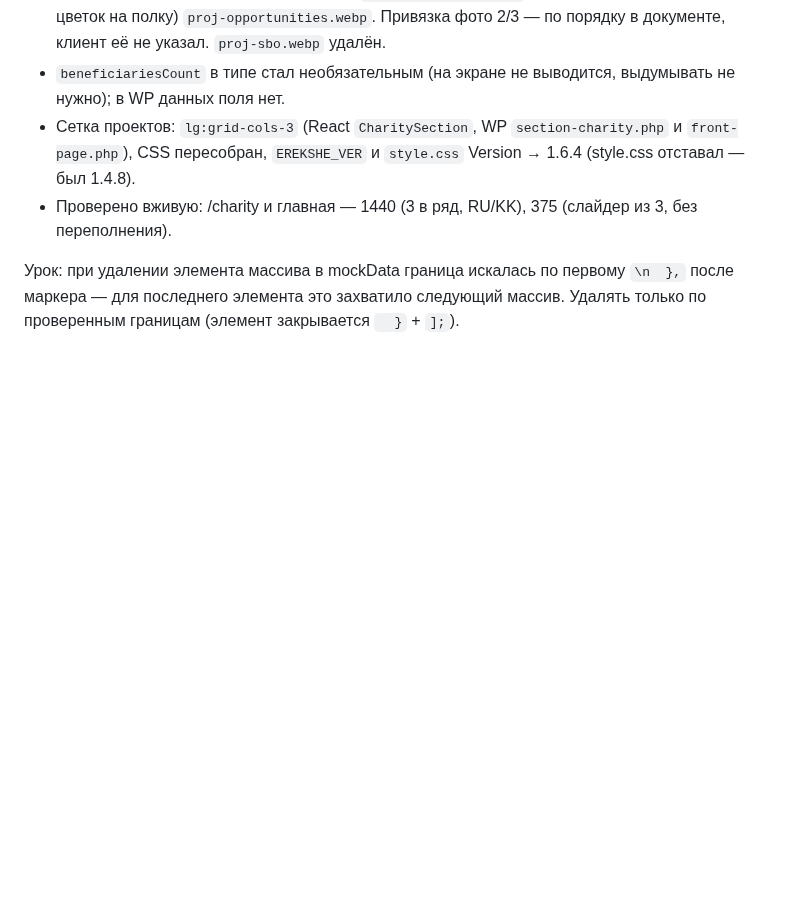
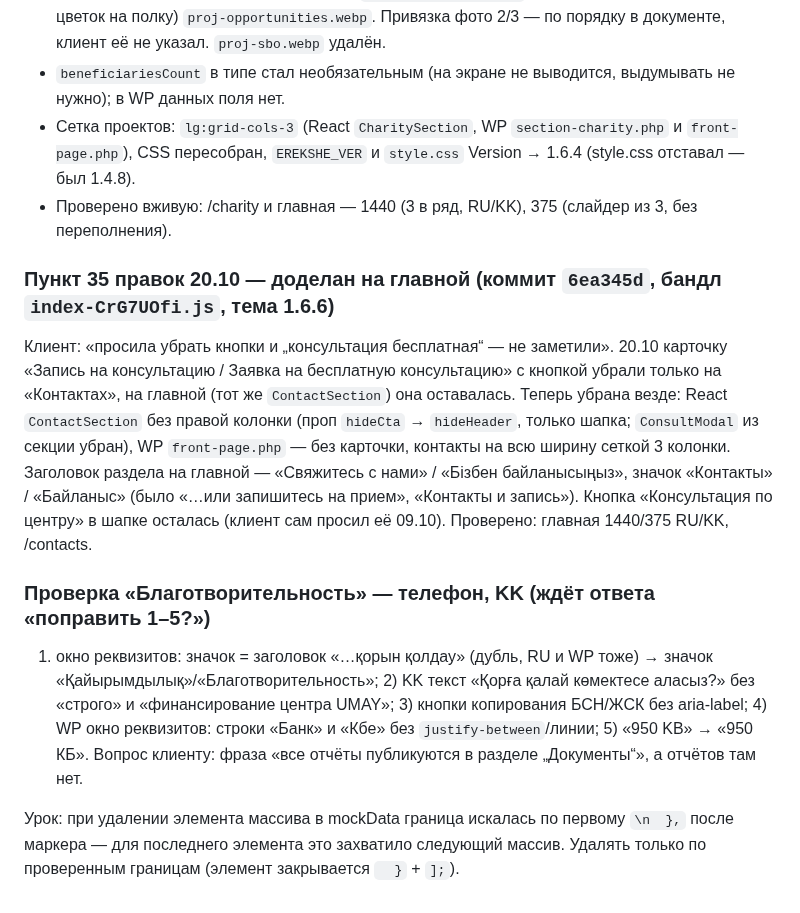
Before and after one commit to farik9797/erekshe-analar, a Markdown page: PROGRESS.md, the part around the change. Drawn GitHub-style; blank space fills up the shorter version.

Commit message:
PROGRESS: п. 35 на главной, проверка благотворительности
Co-Authored-By: Claude Opus 5.5 <noreply@anthropic.com>

```diff
--- a/PROGRESS.md
+++ b/PROGRESS.md
@@ -760,4 +760,10 @@ media-запросы и произвольные значения на мест
 - Сетка проектов: `lg:grid-cols-3` (React `CharitySection`, WP `section-charity.php` и `front-page.php`), CSS пересобран, `EREKSHE_VER` и `style.css` Version → 1.6.4 (style.css отставал — был 1.4.8).
 - Проверено вживую: /charity и главная — 1440 (3 в ряд, RU/KK), 375 (слайдер из 3, без переполнения).
 
+### Пункт 35 правок 20.10 — доделан на главной (коммит `6ea345d`, бандл `index-CrG7UOfi.js`, тема 1.6.6)
+Клиент: «просила убрать кнопки и „консультация бесплатная“ — не заметили». 20.10 карточку «Запись на консультацию / Заявка на бесплатную консультацию» с кнопкой убрали только на «Контактах», на главной (тот же `ContactSection`) она оставалась. Теперь убрана везде: React `ContactSection` без правой колонки (проп `hideCta` → `hideHeader`, только шапка; `ConsultModal` из секции убран), WP `front-page.php` — без карточки, контакты на всю ширину сеткой 3 колонки. Заголовок раздела на главной — «Свяжитесь с нами» / «Бізбен байланысыңыз», значок «Контакты» / «Байланыс» (было «…или запишитесь на прием», «Контакты и запись»). Кнопка «Консультация по центру» в шапке осталась (клиент сам просил её 09.10). Проверено: главная 1440/375 RU/KK, /contacts.
+
+### Проверка «Благотворительность» — телефон, KK (ждёт ответа «поправить 1–5?»)
+1) окно реквизитов: значок = заголовок «…қорын қолдау» (дубль, RU и WP тоже) → значок «Қайырымдылық»/«Благотворительность»; 2) KK текст «Қорға қалай көмектесе аласыз?» без «строго» и «финансирование центра UMAY»; 3) кнопки копирования БСН/ЖСК без aria-label; 4) WP окно реквизитов: строки «Банк» и «Кбе» без `justify-between`/линии; 5) «950 KB» → «950 КБ». Вопрос клиенту: фраза «все отчёты публикуются в разделе „Документы“», а отчётов там нет.
+
 Урок: при удалении элемента массива в mockData граница искалась по первому `\n  },` после маркера — для последнего элемента это захватило следующий массив. Удалять только по проверенным границам (элемент закрывается `  }` + `];`).
```
